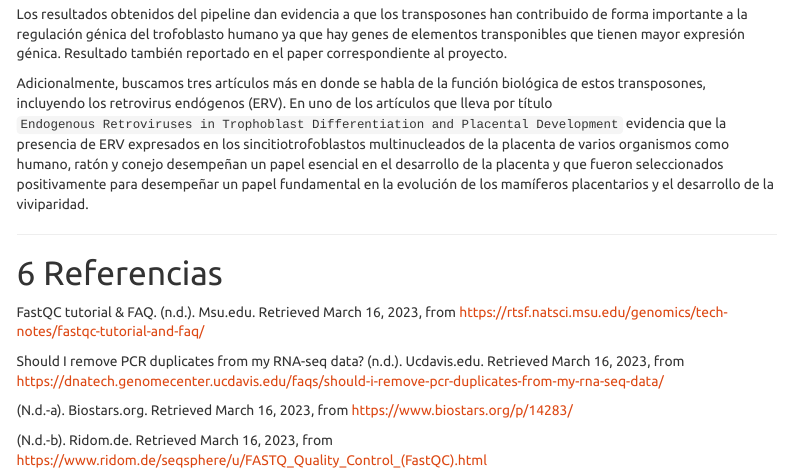
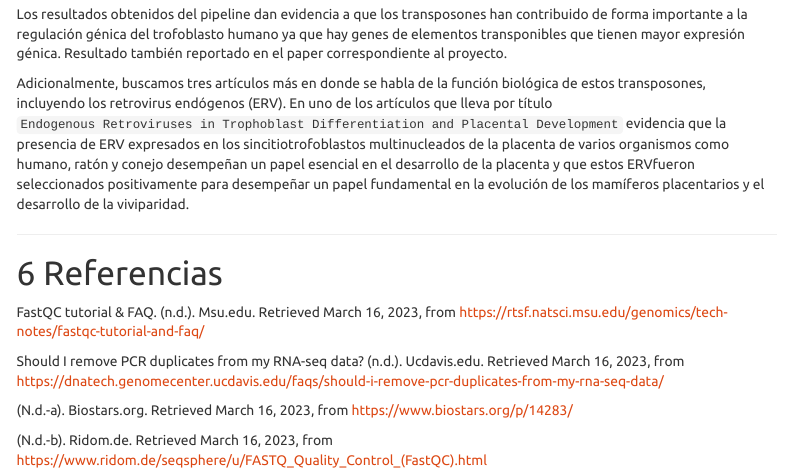
Before and after one commit to riverac54/RNA_seq, an R Markdown document (RNA_seq/Entrega05.Rmd): the page in a window 1100 px wide, from 590 px down. Rendered offline with R 4.5, knitr and Pandoc, with nearby package versions; some code elsewhere in the file could not run offline; menus at the side of the page are left out; long lines of code are wrapped.

Commit message:
AÑADÍ UN PAPER A LA DISCUSIÓN

```diff
--- a/RNA_seq/Entrega05.Rmd
+++ b/RNA_seq/Entrega05.Rmd
@@ -869,7 +869,7 @@ plot(barplot(Go_results, showCategory = 20))
 
 Los resultados obtenidos del pipeline dan evidencia a que los transposones han contribuido de forma importante a la regulación génica del trofoblasto humano ya que hay genes de elementos transponibles que tienen mayor expresión génica. Resultado también reportado en el paper correspondiente al proyecto.
 
-Adicionalmente, buscamos tres artículos más en donde se habla de la función biológica de estos transposones, incluyendo los retrovirus endógenos (ERV). En uno de los artículos que lleva por título `Endogenous Retroviruses in Trophoblast Differentiation and Placental Development` evidencia que la presencia de ERV expresados en los sincitiotrofoblastos multinucleados de la placenta de varios organismos como humano, ratón y conejo desempeñan un papel esencial en el desarrollo de la placenta y que fueron seleccionados positivamente para desempeñar un papel fundamental en la evolución de los mamíferos placentarios y el desarrollo de la viviparidad.
+Adicionalmente, buscamos tres artículos más en donde se habla de la función biológica de estos transposones, incluyendo los retrovirus endógenos (ERV). En uno de los artículos que lleva por título `Endogenous Retroviruses in Trophoblast Differentiation and Placental Development` evidencia que la presencia de ERV expresados en los sincitiotrofoblastos multinucleados de la placenta de varios organismos como humano, ratón y conejo desempeñan un papel esencial en el desarrollo de la placenta y que estos ERVfueron seleccionados positivamente para desempeñar un papel fundamental en la evolución de los mamíferos placentarios y el desarrollo de la viviparidad.
 
 --------------------------------------------------------------------------------
 
```
